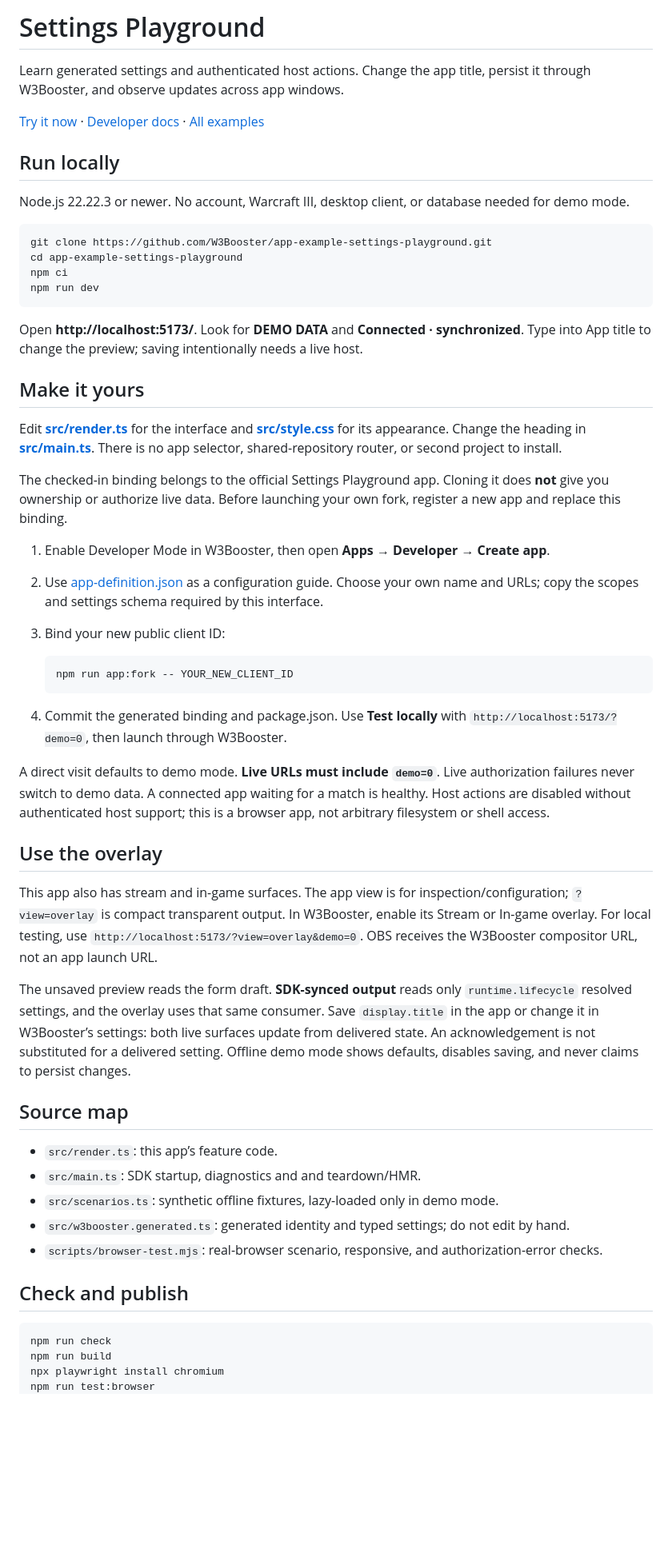
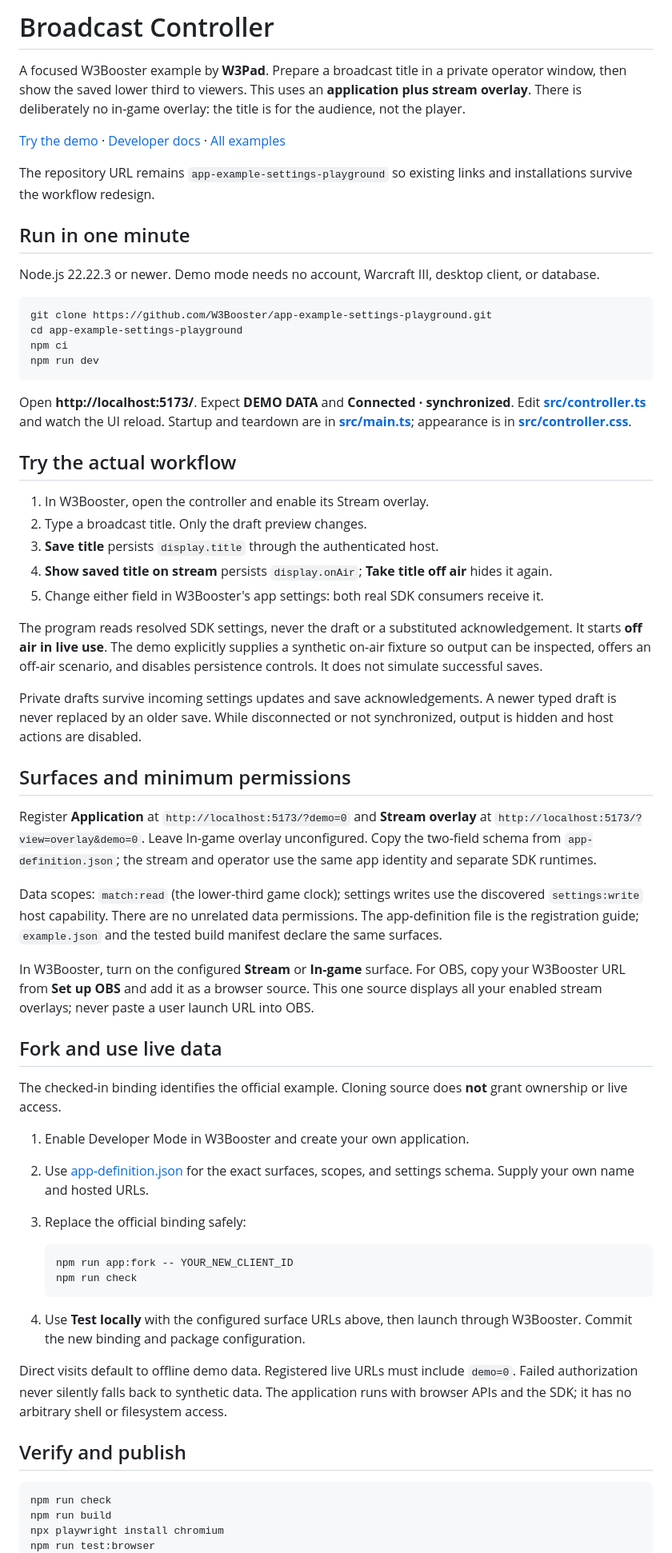
Before and after one commit to W3Booster/app-example-settings-playground, a Markdown page: README.md, the part around the change printed below. Shown: that part at 80% size. Rendered like a GitHub page; blank space fills up the shorter version.

Commit message:
Build a private broadcast controller with SDK-synced stream-only on-air output

````diff
--- a/README.md
+++ b/README.md
@@ -1,12 +1,14 @@
-# Settings Playground
+# Broadcast Controller
 
-Learn generated settings and authenticated host actions. Change the app title, persist it through W3Booster, and observe updates across app windows.
+A focused W3Booster example by **W3Pad**. Prepare a broadcast title in a private operator window, then show the saved lower third to viewers. This uses an **application plus stream overlay**. There is deliberately no in-game overlay: the title is for the audience, not the player.
 
-[Try it now](https://w3booster.github.io/app-example-settings-playground/) · [Developer docs](https://website.w3booster.com/developer/) · [All examples](https://website.w3booster.com/developer/examples/)
+[Try the demo](https://w3booster.github.io/app-example-settings-playground/) · [Developer docs](https://website.w3booster.com/developer/) · [All examples](https://website.w3booster.com/developer/examples/)
 
-## Run locally
+The repository URL remains `app-example-settings-playground` so existing links and installations survive the workflow redesign.
 
-Node.js 22.22.3 or newer. No account, Warcraft III, desktop client, or database needed for demo mode.
+## Run in one minute
+
+Node.js 22.22.3 or newer. Demo mode needs no account, Warcraft III, desktop client, or database.
 
 ```sh
 git clone https://github.com/W3Booster/app-example-settings-playground.git
@@ -15,41 +17,46 @@ npm ci
 npm run dev
 ```
 
-Open **http://localhost:5173/**. Look for **DEMO DATA** and **Connected · synchronized**. Type into App title to change the preview; saving intentionally needs a live host.
+Open **http://localhost:5173/**. Expect **DEMO DATA** and **Connected · synchronized**. Edit **[src/controller.ts](src/controller.ts)** and watch the UI reload. Startup and teardown are in **[src/main.ts](src/main.ts)**; appearance is in **[src/controller.css](src/controller.css)**.
 
-## Make it yours
+## Try the actual workflow
 
-Edit **[src/render.ts](src/render.ts)** for the interface and **[src/style.css](src/style.css)** for its appearance. Change the heading in **[src/main.ts](src/main.ts)**. There is no app selector, shared-repository router, or second project to install.
+1. In W3Booster, open the controller and enable its Stream overlay.
+2. Type a broadcast title. Only the draft preview changes.
+3. **Save title** persists `display.title` through the authenticated host.
+4. **Show saved title on stream** persists `display.onAir`; **Take title off air** hides it again.
+5. Change either field in W3Booster's app settings: both real SDK consumers receive it.
 
-The checked-in binding belongs to the official Settings Playground app. Cloning it does **not** give you ownership or authorize live data. Before launching your own fork, register a new app and replace this binding.
+The program reads resolved SDK settings, never the draft or a substituted acknowledgement. It starts **off air in live use**. The demo explicitly supplies a synthetic on-air fixture so output can be inspected, offers an off-air scenario, and disables persistence controls. It does not simulate successful saves.
 
-1. Enable Developer Mode in W3Booster, then open **Apps → Developer → Create app**.
-2. Use [app-definition.json](app-definition.json) as a configuration guide. Choose your own name and URLs; copy the scopes and settings schema required by this interface.
-3. Bind your new public client ID:
+Private drafts survive incoming settings updates and save acknowledgements. A newer typed draft is never replaced by an older save. While disconnected or not synchronized, output is hidden and host actions are disabled.
+
+## Surfaces and minimum permissions
+
+Register **Application** at `http://localhost:5173/?demo=0` and **Stream overlay** at `http://localhost:5173/?view=overlay&demo=0`. Leave In-game overlay unconfigured. Copy the two-field schema from `app-definition.json`; the stream and operator use the same app identity and separate SDK runtimes.
+
+Data scopes: `match:read` (the lower-third game clock); settings writes use the discovered `settings:write` host capability. There are no unrelated data permissions. The app-definition file is the registration guide; `example.json` and the tested build manifest declare the same surfaces.
+
+In W3Booster, turn on the configured **Stream** or **In-game** surface. For OBS, copy your W3Booster URL from **Set up OBS** and add it as a browser source. This one source displays all your enabled stream overlays; never paste a user launch URL into OBS.
+
+## Fork and use live data
+
+The checked-in binding identifies the official example. Cloning source does **not** grant ownership or live access.
+
+1. Enable Developer Mode in W3Booster and create your own application.
+2. Use [app-definition.json](app-definition.json) for the exact surfaces, scopes, and settings schema. Supply your own name and hosted URLs.
+3. Replace the official binding safely:
 
    ```sh
    npm run app:fork -- YOUR_NEW_CLIENT_ID
+   npm run check
    ```
 
-4. Commit the generated binding and package.json. Use **Test locally** with `http://localhost:5173/?demo=0`, then launch through W3Booster.
+4. Use **Test locally** with the configured surface URLs above, then launch through W3Booster. Commit the new binding and package configuration.
 
-A direct visit defaults to demo mode. **Live URLs must include `demo=0`**. Live authorization failures never switch to demo data. A connected app waiting for a match is healthy. Host actions are disabled without authenticated host support; this is a browser app, not arbitrary filesystem or shell access.
+Direct visits default to offline demo data. Registered live URLs must include `demo=0`. Failed authorization never silently falls back to synthetic data. The application runs with browser APIs and the SDK; it has no arbitrary shell or filesystem access.
 
-## Use the overlay
-
-This app also has stream and in-game surfaces. The app view is for inspection/configuration; `?view=overlay` is compact transparent output. In W3Booster, enable its Stream or In-game overlay. For local testing, use `http://localhost:5173/?view=overlay&demo=0`. OBS receives the W3Booster compositor URL, not an app launch URL.
-
-The unsaved preview reads the form draft. **SDK-synced output** reads only `runtime.lifecycle` resolved settings, and the overlay uses that same consumer. Save `display.title` in the app or change it in W3Booster’s settings: both live surfaces update from delivered state. An acknowledgement is not substituted for a delivered setting. Offline demo mode shows defaults, disables saving, and never claims to persist changes.
-
-## Source map
-
-- `src/render.ts`: this app’s feature code.
-- `src/main.ts`: SDK startup, diagnostics and and teardown/HMR.
-- `src/scenarios.ts`: synthetic offline fixtures, lazy-loaded only in demo mode.
-- `src/w3booster.generated.ts`: generated identity and typed settings; do not edit by hand.
-- `scripts/browser-test.mjs`: real-browser scenario, responsive, and authorization-error checks.
-
-## Check and publish
+## Verify and publish
 
 ```sh
 npm run check
````
Also changed, not shown: other parts of README.md (+6 -4 lines), docs/screenshot.png, 13 other files.
